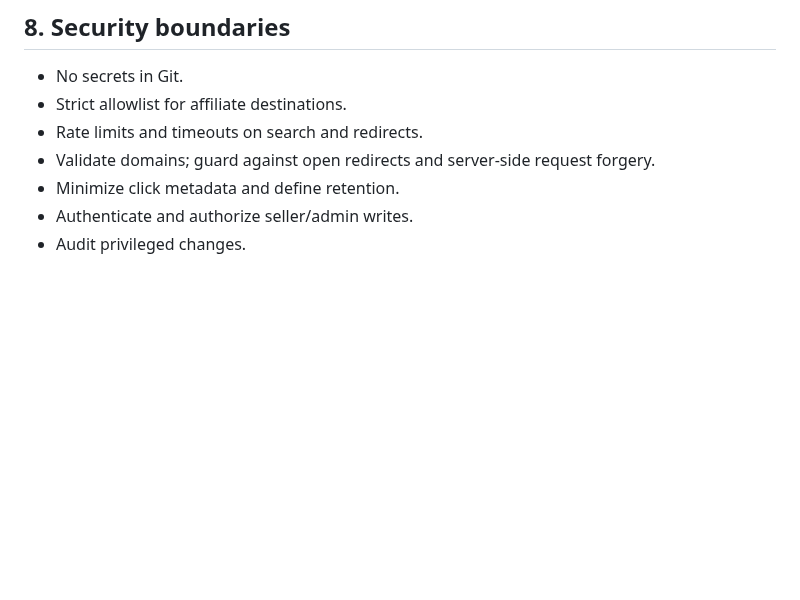
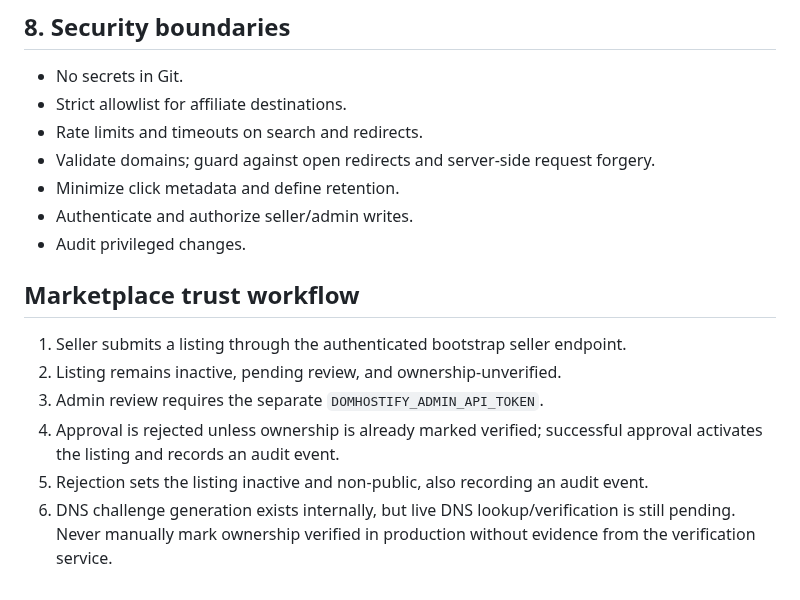
Before and after one commit to digiservbiz/Domhostify, a Markdown page: docs/ARCHITECTURE.md, the part around the change. GitHub-like rendering; blank space fills up the shorter version.

Commit message:
Document marketplace trust workflow

```diff
--- a/docs/ARCHITECTURE.md
+++ b/docs/ARCHITECTURE.md
@@ -64,3 +64,12 @@ Select integrations based on access, commercial terms, region, price freshness,
 - Minimize click metadata and define retention.
 - Authenticate and authorize seller/admin writes.
 - Audit privileged changes.
+
+
+## Marketplace trust workflow
+1. Seller submits a listing through the authenticated bootstrap seller endpoint.
+2. Listing remains inactive, pending review, and ownership-unverified.
+3. Admin review requires the separate `DOMHOSTIFY_ADMIN_API_TOKEN`.
+4. Approval is rejected unless ownership is already marked verified; successful approval activates the listing and records an audit event.
+5. Rejection sets the listing inactive and non-public, also recording an audit event.
+6. DNS challenge generation exists internally, but live DNS lookup/verification is still pending. Never manually mark ownership verified in production without evidence from the verification service.
```
